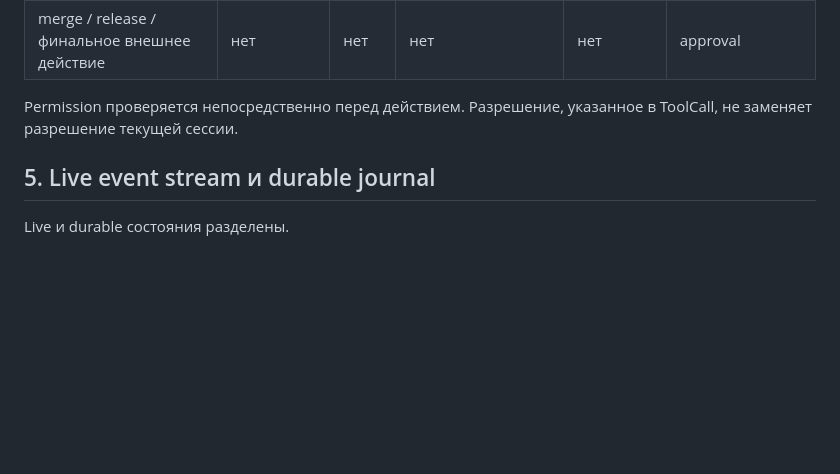
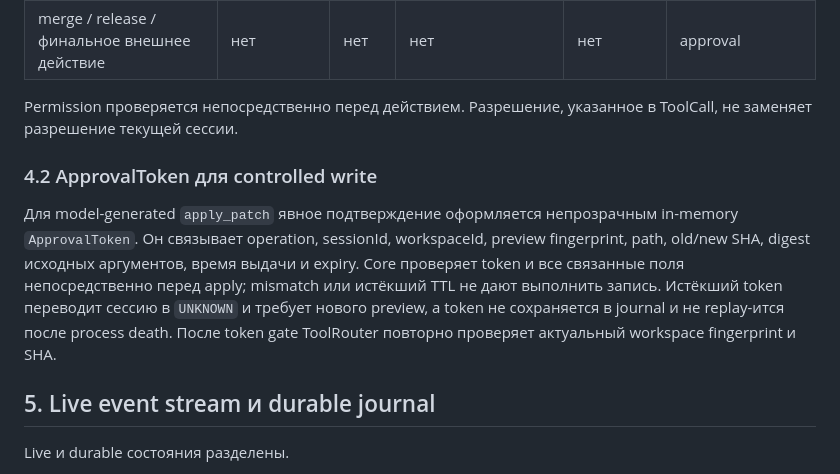
Before and after one commit to vetuhvladislav-cmyk/Deep_Agent_Mobile, a Markdown page: docs/ANDROID_AGENT_ARCHITECTURE_RU.md, the part around the change. Drawn GitHub-style; blank space fills up the shorter version.

Commit message:
docs: specify operation-bound approval token contract

```diff
--- a/docs/ANDROID_AGENT_ARCHITECTURE_RU.md
+++ b/docs/ANDROID_AGENT_ARCHITECTURE_RU.md
@@ -232,6 +232,10 @@ Permission level является атрибутом сессии и не мож
 
 Permission проверяется непосредственно перед действием. Разрешение, указанное в ToolCall, не заменяет разрешение текущей сессии.
 
+### 4.2 ApprovalToken для controlled write
+
+Для model-generated `apply_patch` явное подтверждение оформляется непрозрачным in-memory `ApprovalToken`. Он связывает operation, sessionId, workspaceId, preview fingerprint, path, old/new SHA, digest исходных аргументов, время выдачи и expiry. Core проверяет token и все связанные поля непосредственно перед apply; mismatch или истёкший TTL не дают выполнить запись. Истёкший token переводит сессию в `UNKNOWN` и требует нового preview, а token не сохраняется в journal и не replay-ится после process death. После token gate ToolRouter повторно проверяет актуальный workspace fingerprint и SHA.
+
 ## 5. Live event stream и durable journal
 
 Live и durable состояния разделены.
```
